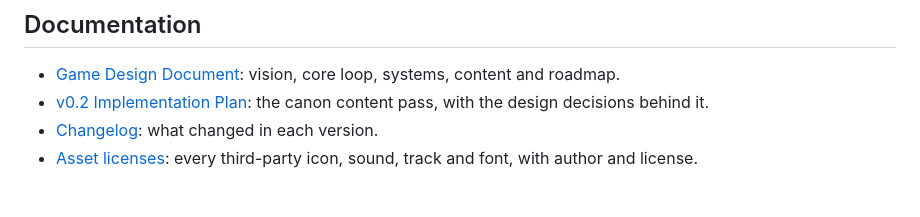
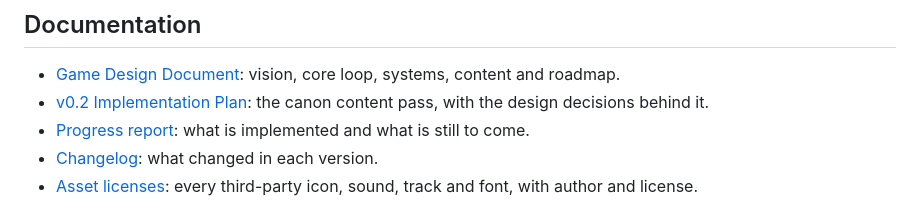
Before and after one commit to vibecoding3/mh-restaurant, a Markdown page: README.md, the part around the change. Drawn GitHub-style.

Commit message:
Add progress report of implemented and remaining features
Co-Authored-By: Claude Opus 5.5 <noreply@anthropic.com>

```diff
--- a/README.md
+++ b/README.md
@@ -70,6 +70,7 @@ Following the [GDD](docs/GDD.md), the Low Rank is polished first, then High Rank
 
 - [Game Design Document](docs/GDD.md): vision, core loop, systems, content and roadmap.
 - [v0.2 Implementation Plan](docs/PLAN-v0.2.md): the canon content pass, with the design decisions behind it.
+- [Progress report](docs/PROGRESS.md): what is implemented and what is still to come.
 - [Changelog](CHANGELOG.md): what changed in each version.
 - [Asset licenses](ASSETS_LICENSES.md): every third-party icon, sound, track and font, with author and license.
 
```
Also changed, not shown: docs/PROGRESS.md (added, +161 -0 lines).
